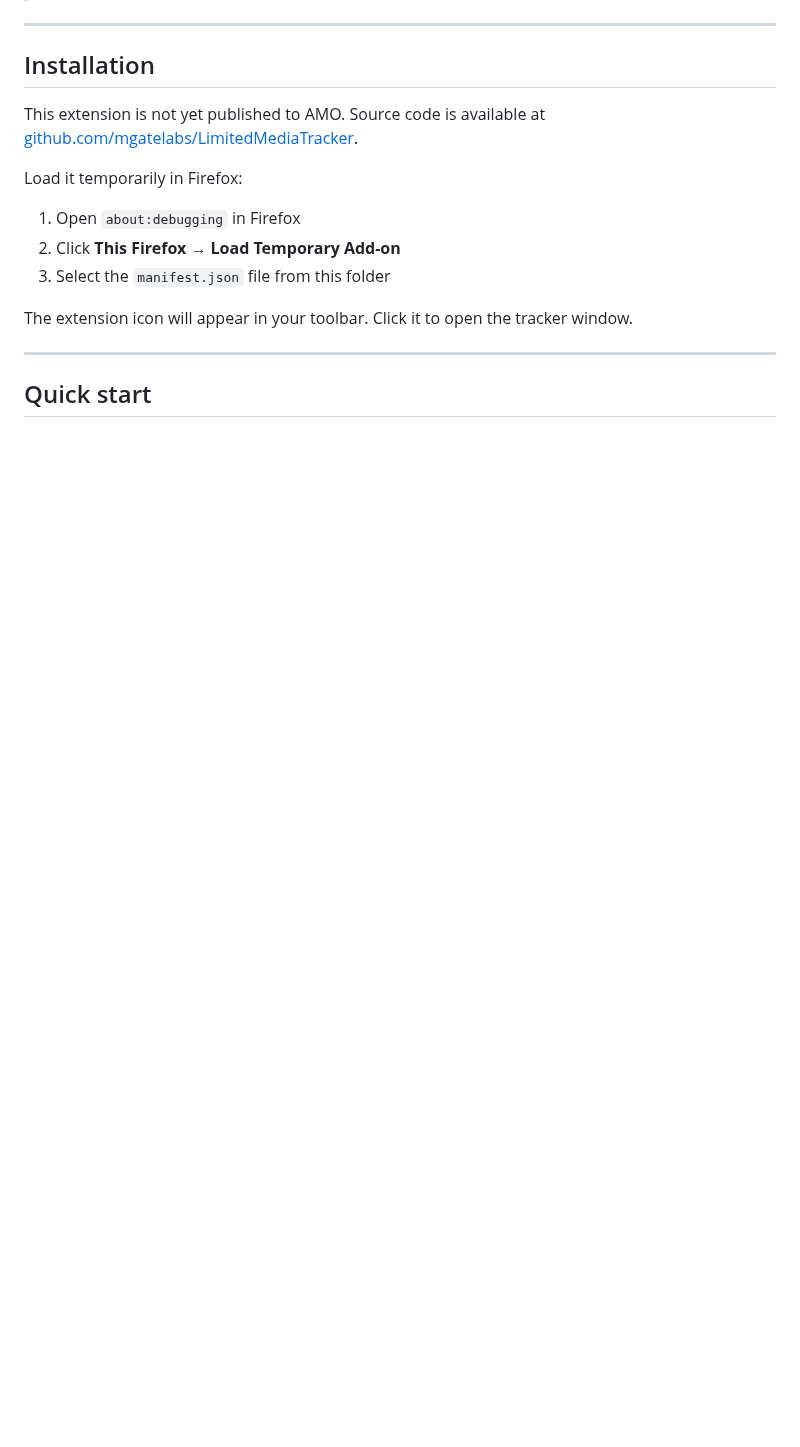
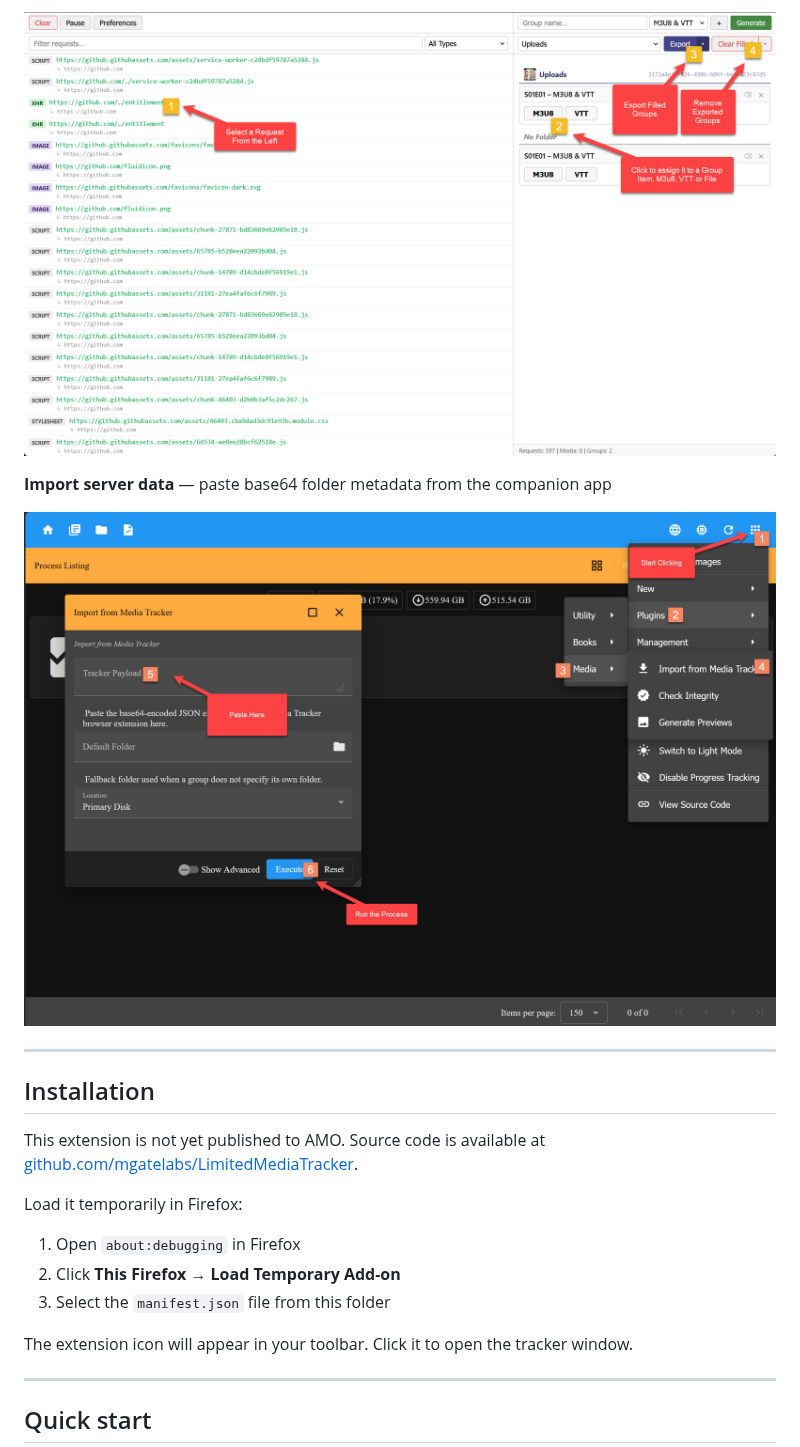
Before and after one commit to mgatelabs/LimitedMediaTracker, a Markdown page: README.md, the part around one of its changes. GitHub-like rendering; pictures changed too: importserver.png (added), steps1.png (added); blank space fills up the shorter version.

```diff
--- a/README.md
+++ b/README.md
@@ -45,3 +59,8 @@ This extension is a companion tool for the **Limited Media Server** project —
+![steps1](./steps1.png)
+
+**Import server data** — paste base64 folder metadata from the companion app
+
+![importserver](./importserver.png)
 
 ---
 
```
Also changed, not shown: other parts of README.md (+15 -1 lines), generate.png (added), preferences.png (added), window.png (added).
